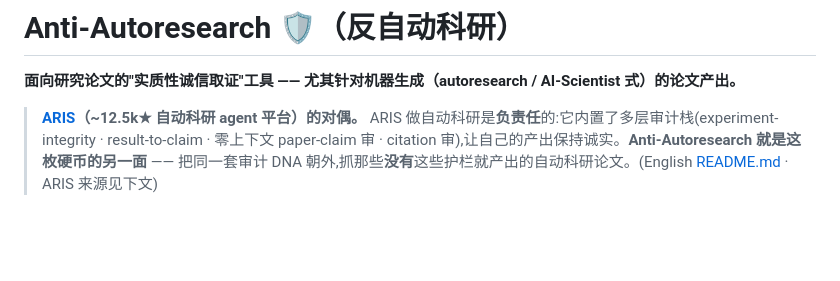
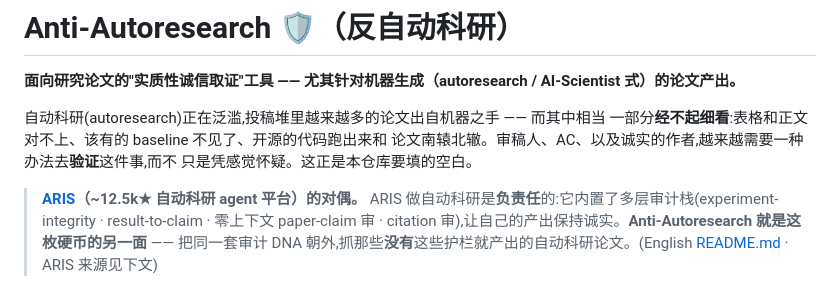
Before and after one commit to wanshuiyin/Anti-Autoresearch, a Markdown page: README_CN.md, the part around the change. GitHub-like rendering; blank space fills up the shorter version.

```diff
--- a/README_CN.md
+++ b/README_CN.md
@@ -2,6 +2,11 @@
 
 **面向研究论文的"实质性诚信取证"工具 —— 尤其针对机器生成（autoresearch /
 AI-Scientist 式）的论文产出。**
+
+自动科研(autoresearch)正在泛滥,投稿堆里越来越多的论文出自机器之手 —— 而其中相当
+一部分**经不起细看**:表格和正文对不上、该有的 baseline 不见了、开源的代码跑出来和
+论文南辕北辙。审稿人、AC、以及诚实的作者,越来越需要一种办法去**验证**这件事,而不
+只是凭感觉怀疑。这正是本仓库要填的空白。
 
 > **[ARIS](https://github.com/wanshuiyin/Auto-claude-code-research-in-sleep)（~12.5k★ 自动科研 agent 平台）的对偶。** ARIS 做自动科研是**负责任**的:它内置了多层审计栈(experiment-integrity · result-to-claim · 零上下文 paper-claim 审 · citation 审),让自己的产出保持诚实。**Anti-Autoresearch 就是这枚硬币的另一面** —— 把同一套审计 DNA 朝外,抓那些**没有**这些护栏就产出的自动科研论文。(English [README.md](README.md) · ARIS 来源见下文)
 
```
Also changed, not shown: README.md (+6 -0 lines).
